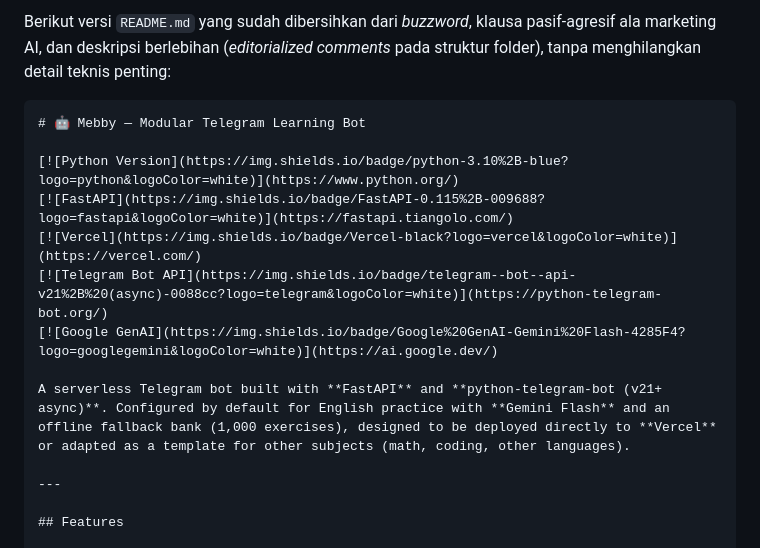
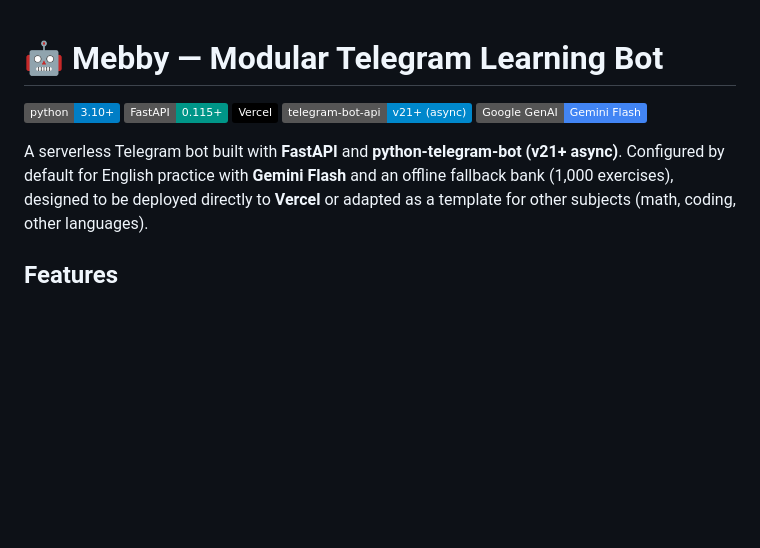
Before and after one commit to arlandoapraharjo/meb-telegram-bot, a Markdown page: README.md, the part around the change. Drawn GitHub-style; badges without logos; blank space fills up the shorter version.

Commit message:
docs: update README

````diff
--- a/README.md
+++ b/README.md
@@ -1,6 +1,3 @@
-Berikut versi `README.md` yang sudah dibersihkan dari *buzzword*, klausa pasif-agresif ala marketing AI, dan deskripsi berlebihan (*editorialized comments* pada struktur folder), tanpa menghilangkan detail teknis penting:
-
-```markdown
 # 🤖 Mebby — Modular Telegram Learning Bot
 
 [![Python Version](https://img.shields.io/badge/python-3.10%2B-blue?logo=python&logoColor=white)](https://www.python.org/)
@@ -10,8 +7,6 @@ Berikut versi `README.md` yang sudah dibersihkan dari *buzzword*, klausa pasif-a
 [![Google GenAI](https://img.shields.io/badge/Google%20GenAI-Gemini%20Flash-4285F4?logo=googlegemini&logoColor=white)](https://ai.google.dev/)
 
 A serverless Telegram bot built with **FastAPI** and **python-telegram-bot (v21+ async)**. Configured by default for English practice with **Gemini Flash** and an offline fallback bank (1,000 exercises), designed to be deployed directly to **Vercel** or adapted as a template for other subjects (math, coding, other languages).
-
----
 
 ## Features
 
````
